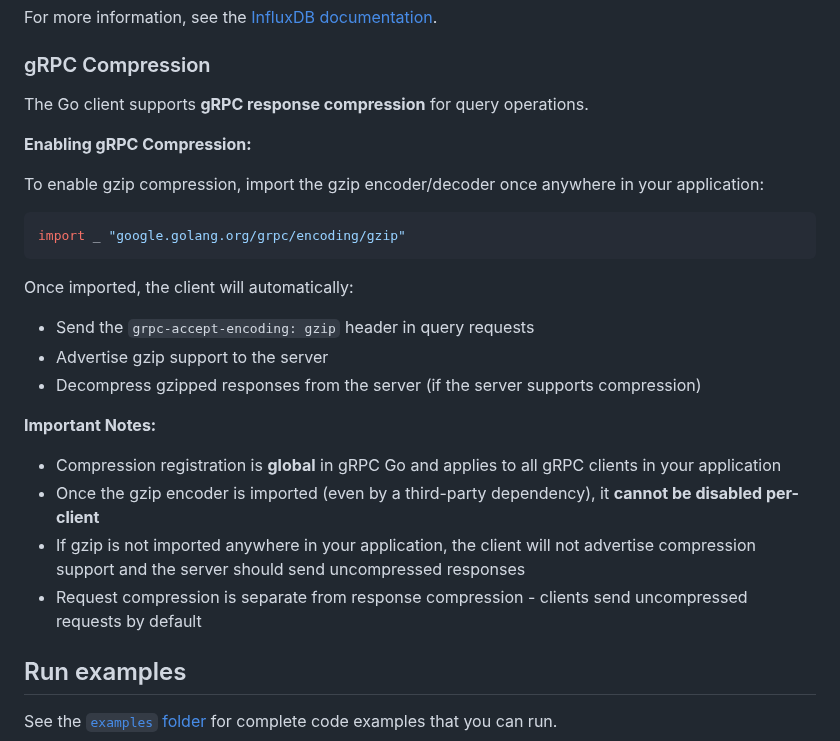
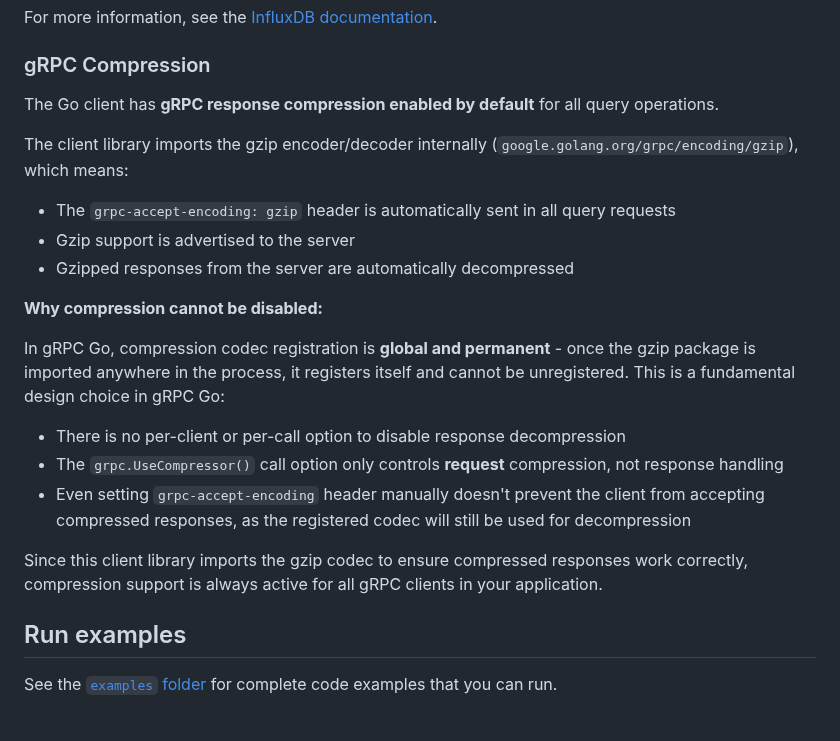
Before and after one commit to InfluxCommunity/influxdb3-go, a Markdown page: README.md, the part around the change. GitHub-like rendering; blank space fills up the shorter version.

Commit message:
docs: document the current status

````diff
--- a/README.md
+++ b/README.md
@@ -388,29 +388,26 @@ For more information, see the [InfluxDB documentation](https://docs.influxdata.c
 
 ### gRPC Compression
 
-The Go client supports **gRPC response compression** for query operations.
+The Go client has **gRPC response compression enabled by default** for all query operations.
 
-**Enabling gRPC Compression:**
+The client library imports the gzip encoder/decoder internally (`google.golang.org/grpc/encoding/gzip`), which means:
 
-To enable gzip compression, import the gzip encoder/decoder once anywhere in your application:
+- The `grpc-accept-encoding: gzip` header is automatically sent in all query requests
+- Gzip support is advertised to the server
+- Gzipped responses from the server are automatically decompressed
 
-```go
-import _ "google.golang.org/grpc/encoding/gzip"
-```
+**Why compression cannot be disabled:**
 
-Once imported, the client will automatically:
+In gRPC Go, compression codec registration is **global and permanent** - once the gzip package is imported anywhere
+in the process, it registers itself and cannot be unregistered. This is a fundamental design choice in gRPC Go:
 
-- Send the `grpc-accept-encoding: gzip` header in query requests
-- Advertise gzip support to the server
-- Decompress gzipped responses from the server (if the server supports compression)
+- There is no per-client or per-call option to disable response decompression
+- The `grpc.UseCompressor()` call option only controls **request** compression, not response handling
+- Even setting `grpc-accept-encoding` header manually doesn't prevent the client from accepting compressed responses,
+  as the registered codec will still be used for decompression
 
-**Important Notes:**
-
-- Compression registration is **global** in gRPC Go and applies to all gRPC clients in your application
-- Once the gzip encoder is imported (even by a third-party dependency), it **cannot be disabled per-client**
-- If gzip is not imported anywhere in your application, the client will not advertise compression support and the server
-  should send uncompressed responses
-- Request compression is separate from response compression - clients send uncompressed requests by default
+Since this client library imports the gzip codec to ensure compressed responses work correctly, compression
+support is always active for all gRPC clients in your application.
 
 ## Run examples
 
````
